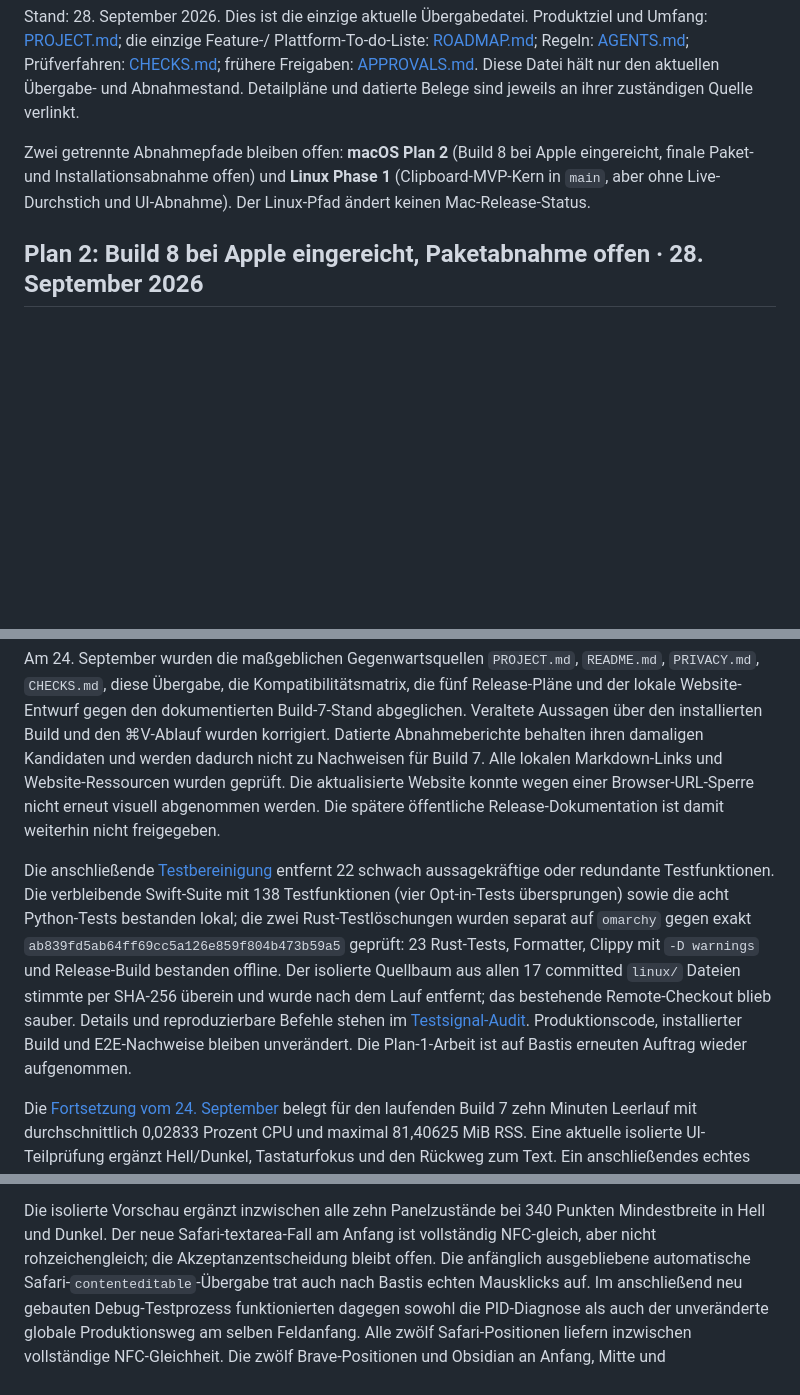
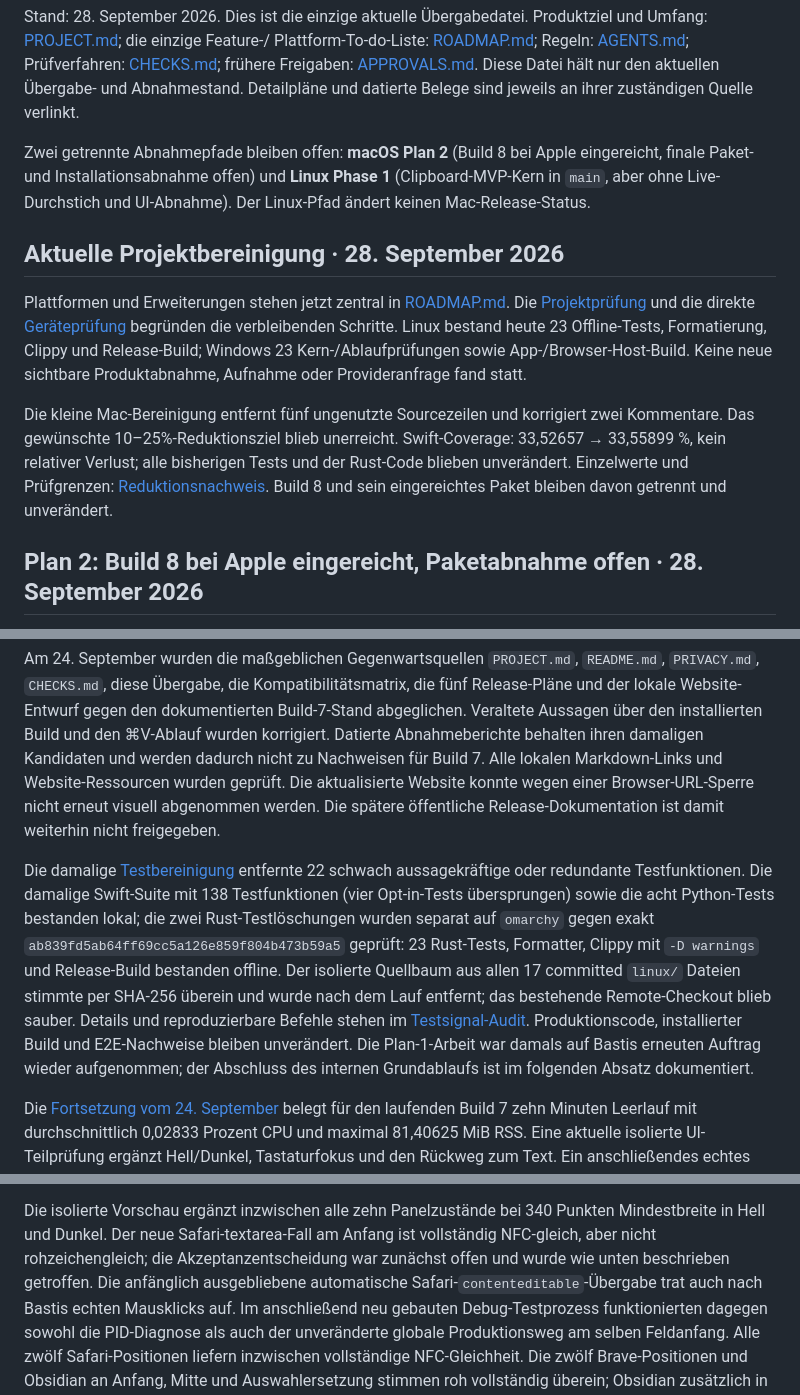
Before and after one commit to HerrStolzier/OpenDictate, a Markdown page: docs/remaining-acceptance.md, 3 parts joined by grey strips. Drawn GitHub-style; blank space fills up the shorter version.

Commit message:
docs: reconcile device checks and historical acceptance status

```diff
--- a/docs/remaining-acceptance.md
+++ b/docs/remaining-acceptance.md
@@ -11,6 +11,22 @@ Zwei getrennte Abnahmepfade bleiben offen: **macOS Plan 2** (Build 8 bei Apple
 eingereicht, finale Paket- und Installationsabnahme offen) und **Linux Phase 1**
 (Clipboard-MVP-Kern in `main`, aber ohne Live-Durchstich und UI-Abnahme). Der
 Linux-Pfad ändert keinen Mac-Release-Status.
+
+## Aktuelle Projektbereinigung · 28. September 2026
+
+Plattformen und Erweiterungen stehen jetzt zentral in [ROADMAP.md](../ROADMAP.md).
+Die [Projektprüfung](project-audit-2026-09-28.md) und die direkte
+[Geräteprüfung](platform-audit-2026-09-28.md) begründen die verbleibenden Schritte.
+Linux bestand heute 23 Offline-Tests, Formatierung, Clippy und Release-Build;
+Windows 23 Kern-/Ablaufprüfungen sowie App-/Browser-Host-Build. Keine neue
+sichtbare Produktabnahme, Aufnahme oder Provideranfrage fand statt.
+
+Die kleine Mac-Bereinigung entfernt fünf ungenutzte Sourcezeilen und korrigiert
+zwei Kommentare. Das gewünschte 10–25%-Reduktionsziel blieb unerreicht.
+Swift-Coverage: 33,52657 → 33,55899 %, kein relativer Verlust; alle bisherigen
+Tests und der Rust-Code blieben unverändert. Einzelwerte und Prüfgrenzen:
+[Reduktionsnachweis](code-reduction-2026-09-28.md). Build 8 und sein eingereichtes
+Paket bleiben davon getrennt und unverändert.
 
 ## Plan 2: Build 8 bei Apple eingereicht, Paketabnahme offen · 28. September 2026
 
@@ -86,8 +102,8 @@ wurden geprüft. Die aktualisierte Website konnte wegen einer Browser-URL-Sperre
 nicht erneut visuell abgenommen werden. Die spätere öffentliche
 Release-Dokumentation ist damit weiterhin nicht freigegeben.
 
-Die anschließende [Testbereinigung](test-signal-audit.md) entfernt 22
-schwach aussagekräftige oder redundante Testfunktionen. Die verbleibende
+Die damalige [Testbereinigung](test-signal-audit.md) entfernte 22
+schwach aussagekräftige oder redundante Testfunktionen. Die damalige
 Swift-Suite mit 138 Testfunktionen (vier Opt-in-Tests übersprungen) sowie die
 acht Python-Tests bestanden lokal; die zwei Rust-Testlöschungen
 wurden separat auf `omarchy` gegen exakt `ab839fd5ab64ff69cc5a126e859f804b473b59a5`
@@ -97,7 +113,8 @@ Dateien stimmte per SHA-256 überein und wurde nach dem Lauf entfernt; das
 bestehende Remote-Checkout blieb sauber. Details und reproduzierbare Befehle
 stehen im [Testsignal-Audit](test-signal-audit.md). Produktionscode,
 installierter Build und E2E-Nachweise bleiben unverändert. Die Plan-1-Arbeit
-ist auf Bastis erneuten Auftrag wieder aufgenommen.
+war damals auf Bastis erneuten Auftrag wieder aufgenommen; der Abschluss des
+internen Grundablaufs ist im folgenden Absatz dokumentiert.
 
 Die [Fortsetzung vom 24. September](release-plans/evidence/2026-09-24-plan1-fortsetzung.md)
 belegt für den laufenden Build 7 zehn Minuten Leerlauf mit durchschnittlich
@@ -127,7 +144,8 @@ nicht pauschal verworfen.
 Die isolierte Vorschau ergänzt inzwischen alle zehn Panelzustände bei
 340 Punkten Mindestbreite in Hell und Dunkel. Der neue Safari-textarea-Fall
 am Anfang ist vollständig NFC-gleich, aber nicht rohzeichengleich; die
-Akzeptanzentscheidung bleibt offen. Die anfänglich ausgebliebene automatische
+Akzeptanzentscheidung war zunächst offen und wurde wie unten beschrieben
+getroffen. Die anfänglich ausgebliebene automatische
 Safari-`contenteditable`-Übergabe trat auch nach Bastis echten Mausklicks auf.
 Im anschließend neu gebauten Debug-Testprozess funktionierten dagegen sowohl
 die PID-Diagnose als auch der unveränderte globale Produktionsweg am selben
```
Also changed, not shown: other parts of docs/remaining-acceptance.md (+1 -1 lines), ROADMAP.md (+12 -3 lines), docs/windows-plan.md (+15 -0 lines).
